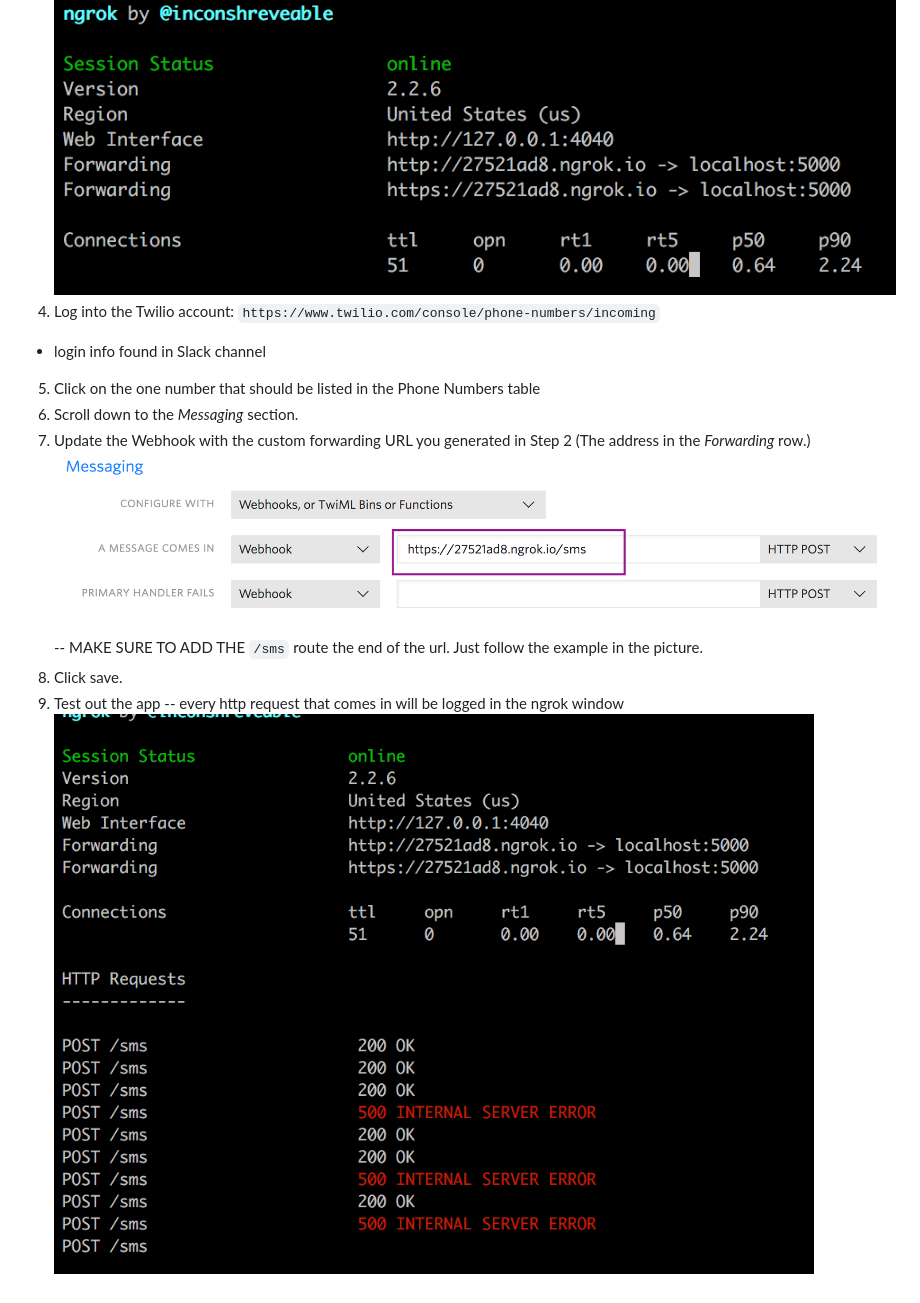
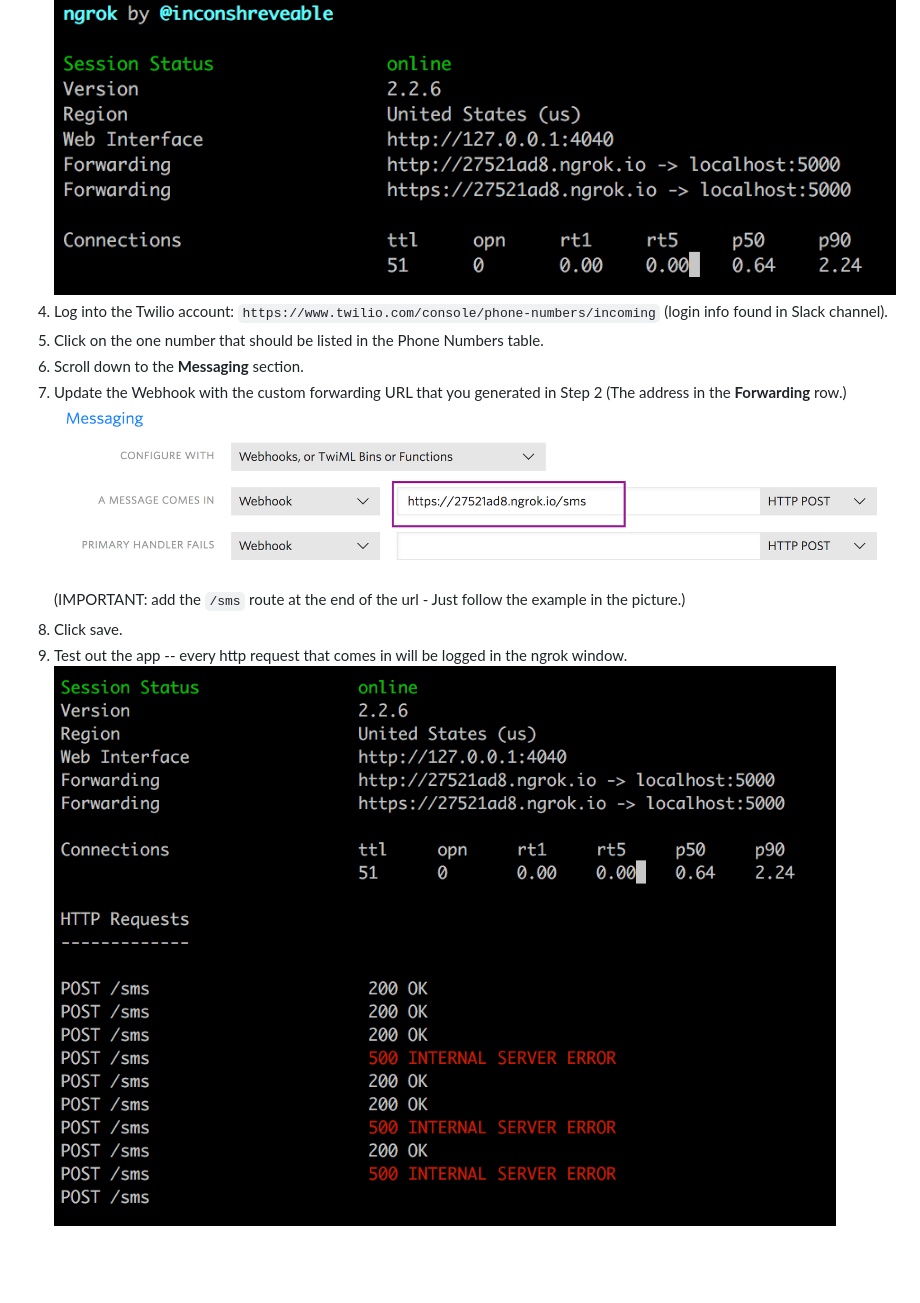
Before and after one commit to kmorinaka/h4h, a Markdown page: README.md, the part around the change printed below. Drawn GitHub-style; pictures changed too: static/img/ngrok_with_http_requests_logs.png; blank space fills up the shorter version.

Commit message:
Minor README improvements

```diff
--- a/README.md
+++ b/README.md
@@ -5,8 +5,8 @@
 3. You should now see a screen that looks something like this: ![ngrok running](https://github.com/kmorinaka/h4h/blob/master/static/img/ngrok_running.png)
-4. Log into the Twilio account: `https://www.twilio.com/console/phone-numbers/incoming`
-* login info found in Slack channel
-5. Click on the one number that should be listed in the Phone Numbers table
-6. Scroll down to the *Messaging* section.
-7. Update the Webhook with the custom forwarding URL you generated in Step 2 (The address in the *Forwarding* row.) ![webhook](https://github.com/kmorinaka/h4h/blob/master/static/img/update_message_webhook.png) -- MAKE SURE TO ADD THE `/sms` route the end of the url.  Just follow the example in the picture.
+4. Log into the Twilio account: `https://www.twilio.com/console/phone-numbers/incoming` (login info found in Slack channel).
+5. Click on the one number that should be listed in the Phone Numbers table.
+6. Scroll down to the **Messaging** section.
+7. Update the Webhook with the custom forwarding URL that you generated in Step 2 (The address in the **Forwarding** row.) ![webhook](https://github.com/kmorinaka/h4h/blob/master/static/img/update_message_webhook.png)
+(IMPORTANT: add the `/sms` route at the end of the url - Just follow the example in the picture.)
 8. Click save.
-9. Test out the app -- every http request that comes in will be logged in the ngrok window ![ngrok with http requests logs](https://github.com/kmorinaka/h4h/blob/master/static/img/ngrok_with_http_requests_logs.png)
+9. Test out the app -- every http request that comes in will be logged in the ngrok window. ![ngrok with http requests logs](https://github.com/kmorinaka/h4h/blob/master/static/img/ngrok_with_http_requests_logs.png)
```
Also changed, not shown: other parts of README.md (+2 -2 lines).
